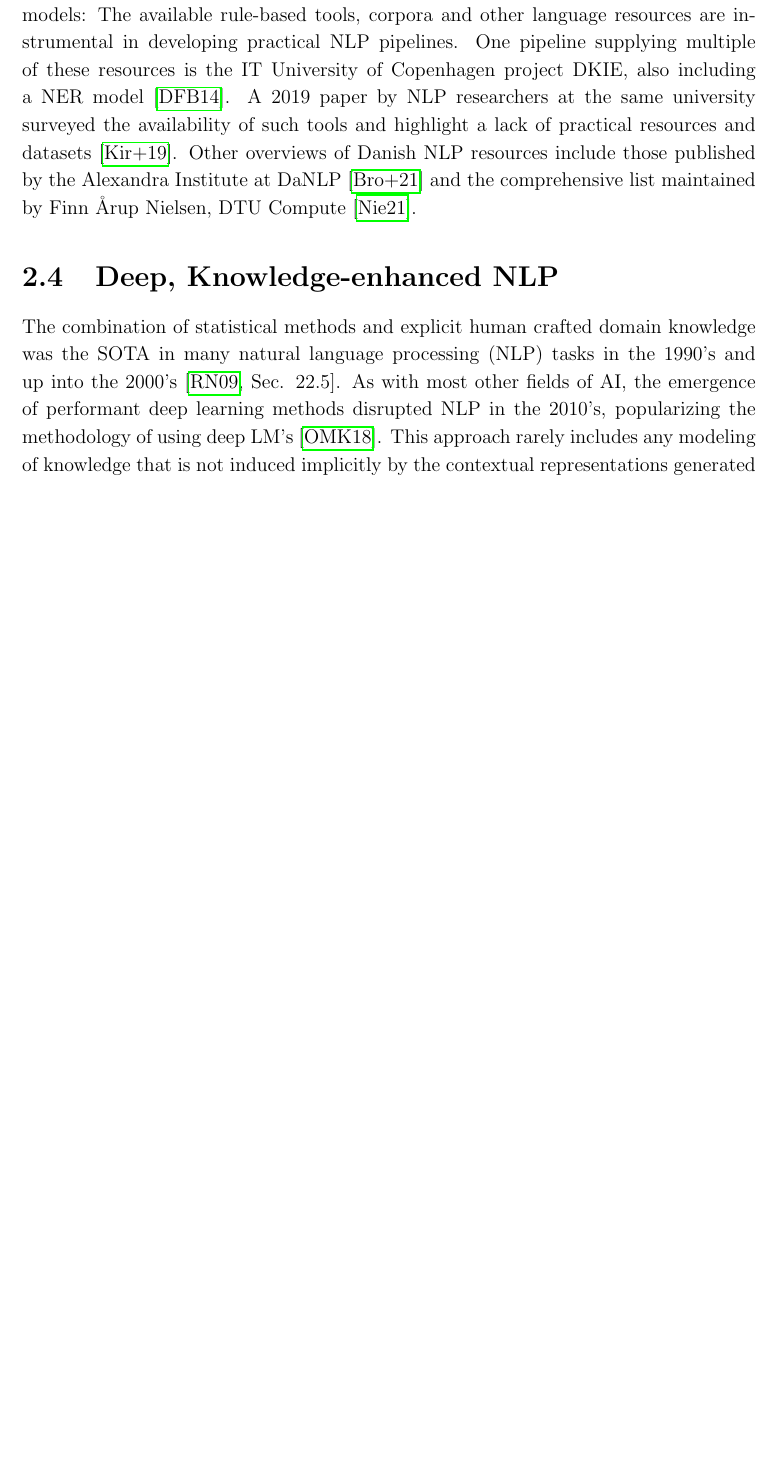
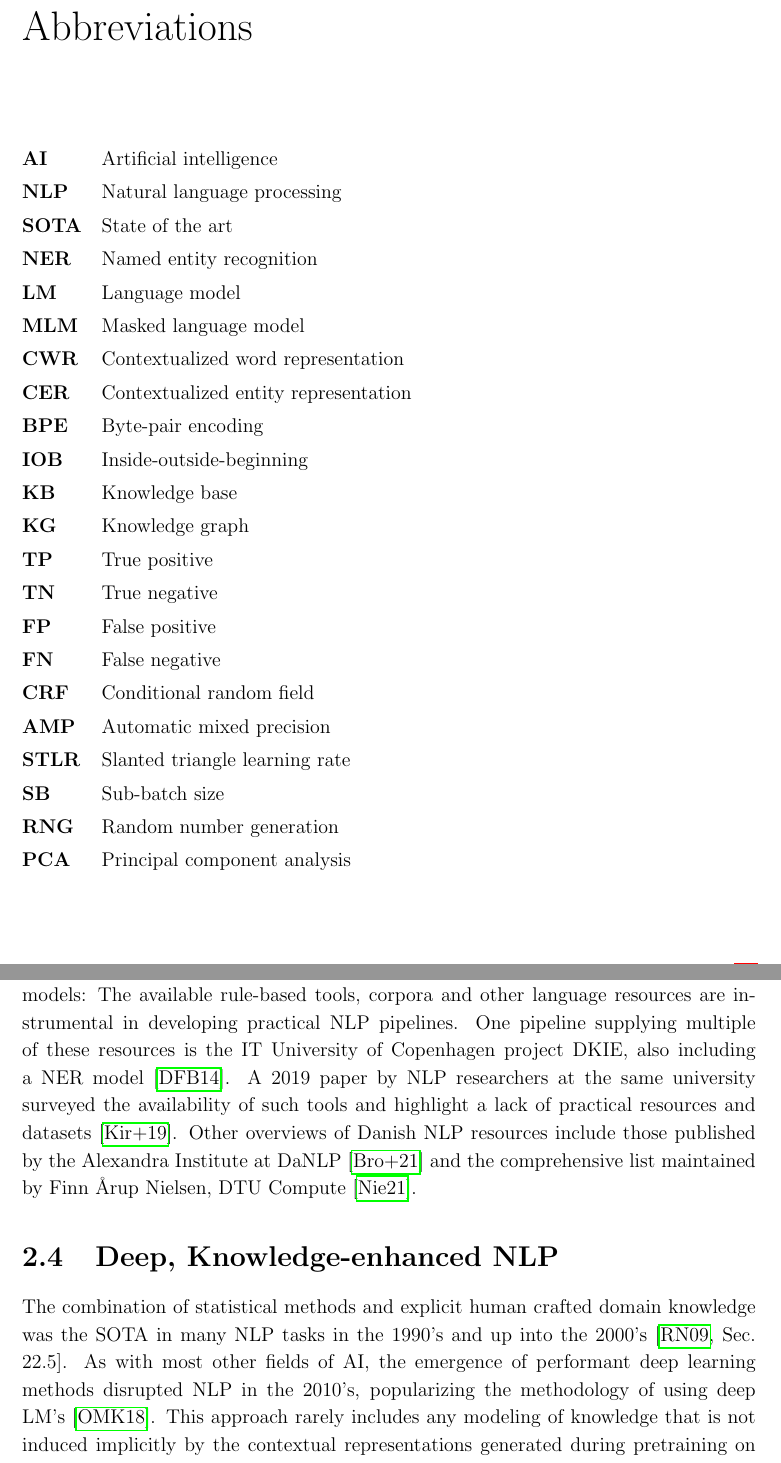
Before and after one commit to peleiden/bug-free-guacamole, a LaTeX thesis (main.tex, which reads sections/theory.tex): part of page 14 of 88 before the commit and two parts of pages 4 and 15 of 89 after it, the two joined at a grey line, cut at the place of the change, the shorter picture padded with empty space. Compiled offline with pdfLaTeX.

Commit message:
Stråforkorter

```diff
--- a/main.tex
+++ b/main.tex
@@ -12,6 +12,7 @@
 
 \graphicspath{{imgs/}{../imgs/}}
 \linespread{1.15}
+\newcommand{\abbrv}[2]{\vspace{0.2cm}\textbf{#1} & #2\\}
 
 \begin{document}
 
@@ -70,6 +71,34 @@ Finally, we note that this project presents a number of text examples in Danish
 A report meant for a broader audience would require remedy of this deficiency.
 % \setcounter{tocdepth}{1}
 
+\chapter*{Abbreviations}
+\begin{table}[H]
+    \begin{tabular}{@{}l l}
+        \abbrv{AI}{Artificial intelligence}
+        \abbrv{NLP}{Natural language processing}
+        \abbrv{SOTA}{State of the art}
+        \abbrv{NER}{Named entity recognition}
+        \abbrv{LM}{Language model}
+        \abbrv{MLM}{Masked language model}
+        \abbrv{CWR}{Contextualized word representation}
+        \abbrv{CER}{Contextualized entity representation}
+        \abbrv{BPE}{Byte-pair encoding}
+        \abbrv{IOB}{Inside-outside-beginning}
+        \abbrv{KB}{Knowledge base}
+        \abbrv{KG}{Knowledge graph}
+        \abbrv{TP}{True positive}
+        \abbrv{TN}{True negative}
+        \abbrv{FP}{False positive}
+        \abbrv{FN}{False negative}
+        \abbrv{CRF}{Conditional random field}
+        \abbrv{AMP}{Automatic mixed precision}
+        \abbrv{STLR}{Slanted triangle learning rate}
+        \abbrv{SB}{Sub-batch size}
+        \abbrv{RNG}{Random number generation}
+        \abbrv{PCA}{Principal component analysis}
+    \end{tabular}
+\end{table}\noindent
+
 \tableofcontents
 % \setcounter{tocdepth}{2}
 
--- a/sections/theory.tex
+++ b/sections/theory.tex
@@ -136,7 +136,7 @@ A 2019 paper by NLP researchers at the same university surveyed the availability
 Other overviews of Danish NLP resources include those published by the Alexandra Institute at DaNLP \cite{danlp2021} and the comprehensive list maintained by Finn Årup Nielsen, DTU Compute \cite{arup21awesome}.
 
 \section{Deep, Knowledge-enhanced NLP}
-The combination of statistical methods and explicit human crafted domain knowledge was the SOTA in many natural language processing (NLP) tasks in the 1990's and up into the 2000's \cite[Sec. 22.5]{russell2016ai}.
+The combination of statistical methods and explicit human crafted domain knowledge was the SOTA in many NLP tasks in the 1990's and up into the 2000's \cite[Sec. 22.5]{russell2016ai}.
 As with most other fields of AI, the emergence of performant deep learning methods disrupted NLP in the 2010's, popularizing the methodology of using deep LM's \cite{otter18dlnlp}.
 This approach rarely includes any modeling of knowledge that is not induced implicitly by the contextual representations generated during pretraining on an unannotated text corpus.
 
```
Also changed, not shown: sections/theory.tex (4 more changed lines).
